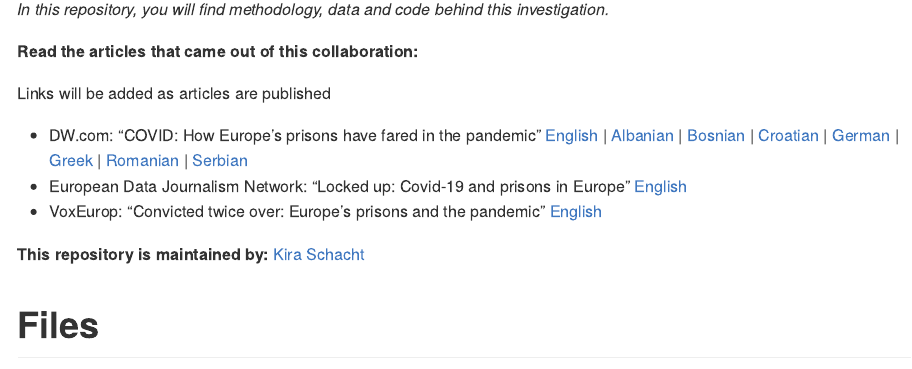
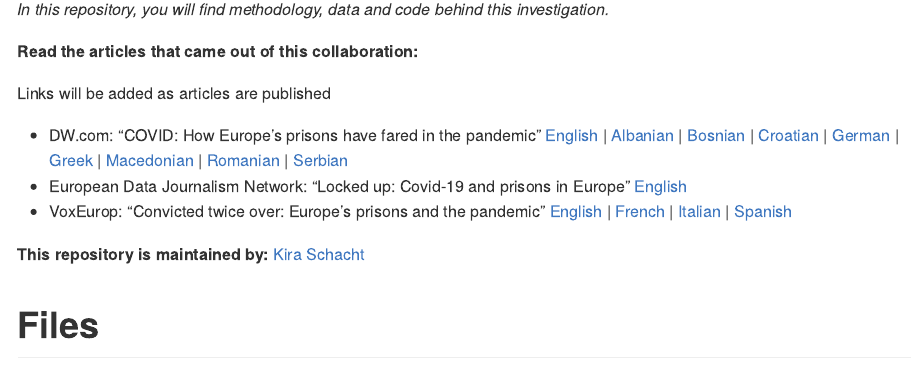
Before and after one commit to dw-data/covid-prisons, an R Markdown document (scripts/prisons.Rmd): the page in a window 1100 px wide, from 370 px down. Rendered offline with R 4.5, knitr and Pandoc, with nearby package versions; some code elsewhere in the file could not run offline; common packages that the code uses without loading them are loaded.

Commit message:
add new articles

```diff
--- a/scripts/prisons.Rmd
+++ b/scripts/prisons.Rmd
@@ -33,9 +33,9 @@ This project is a collaboration within the [European Data Journalism Network](ht
 
 Links will be added as articles are published
 
-- DW.com: "COVID: How Europe’s prisons have fared in the pandemic" [English](https://www.dw.com/a-60006262) | [Albanian](https://p.dw.com/p/43se9) | [Bosnian](https://www.dw.com/a-60007743) | [Croatian](https://www.dw.com/a-60029627) | [German](https://www.dw.com/a-60006746) | [Greek](https://www.dw.com/a-60028764) | [Romanian](https://www.dw.com/a-60032033) | [Serbian](https://www.dw.com/a-60030103)
+- DW.com: "COVID: How Europe’s prisons have fared in the pandemic" [English](https://www.dw.com/a-60006262) | [Albanian](https://p.dw.com/p/43se9) | [Bosnian](https://www.dw.com/a-60007743) | [Croatian](https://www.dw.com/a-60029627) | [German](https://www.dw.com/a-60006746) | [Greek](https://www.dw.com/a-60028764) | [Macedonian](https://www.dw.com/a-60030600) | [Romanian](https://www.dw.com/a-60032033) | [Serbian](https://www.dw.com/a-60030103)
 - European Data Journalism Network: "Locked up: Covid-19 and prisons in Europe" [English](https://www.europeandatajournalism.eu/eng/Investigations/Locked-up-Covid-19-and-prisons-in-Europe)
-- VoxEurop: "Convicted twice over: Europe’s prisons and the pandemic" [English](https://voxeurop.eu/en/convicted-twice-over-europes-prisons-and-the-pandemic/)
+- VoxEurop: "Convicted twice over: Europe’s prisons and the pandemic" [English](https://voxeurop.eu/en/convicted-twice-over-europes-prisons-and-the-pandemic/) | [French](https://voxeurop.eu/fr/convicted-twice-over-europes-prisons-and-the-pandemic/) | [Italian](https://voxeurop.eu/it/covid-19-nelle-prigioni-europee-vaccinni/) | [Spanish](https://voxeurop.eu/es/como-se-las-han-arreglado-las-carceles-europeas-durante-la-pandemia-de-covid/)
 
 **This repository is maintained by:** [Kira Schacht](https://twitter.com/daten_drang)
 
```
Also changed, not shown: README.md.
